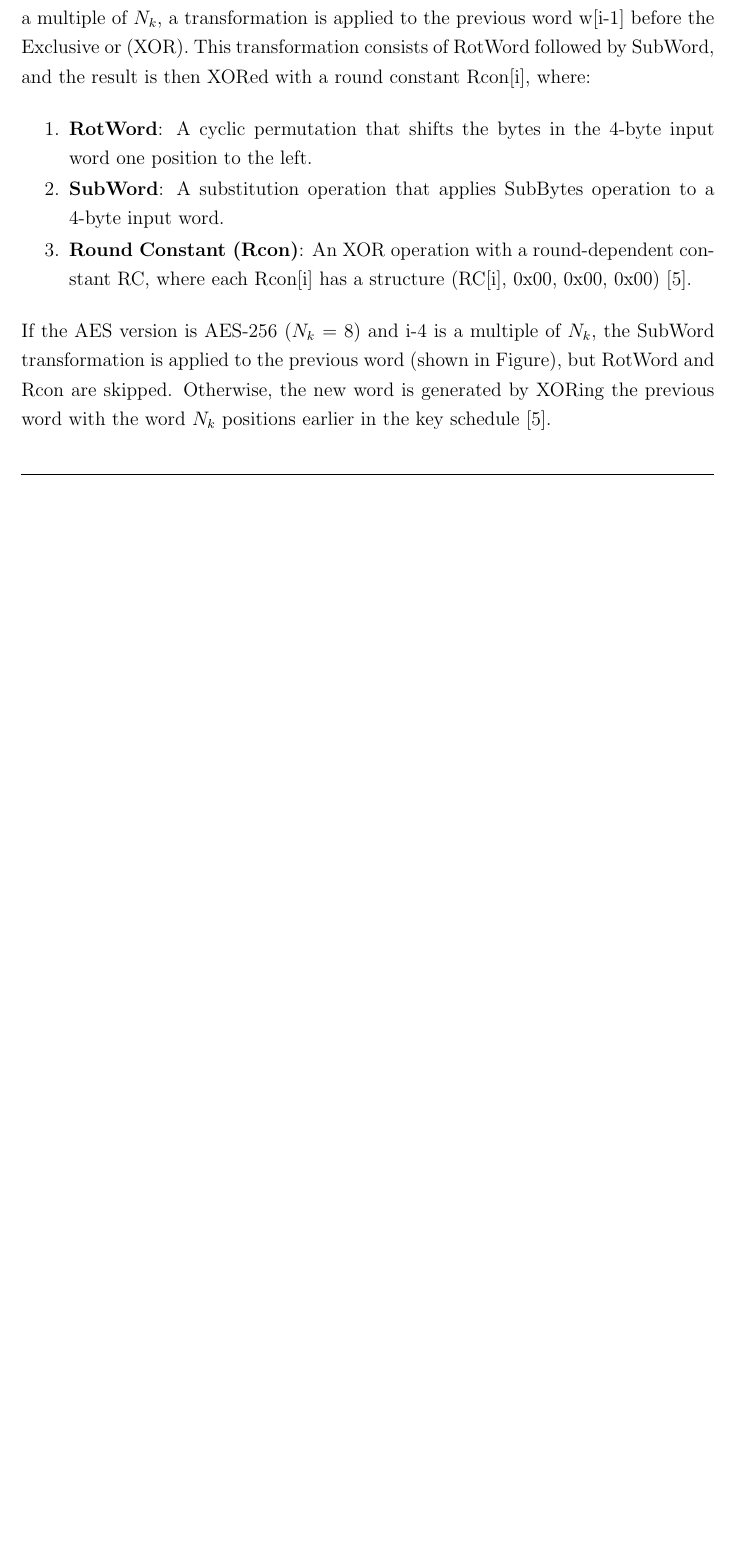
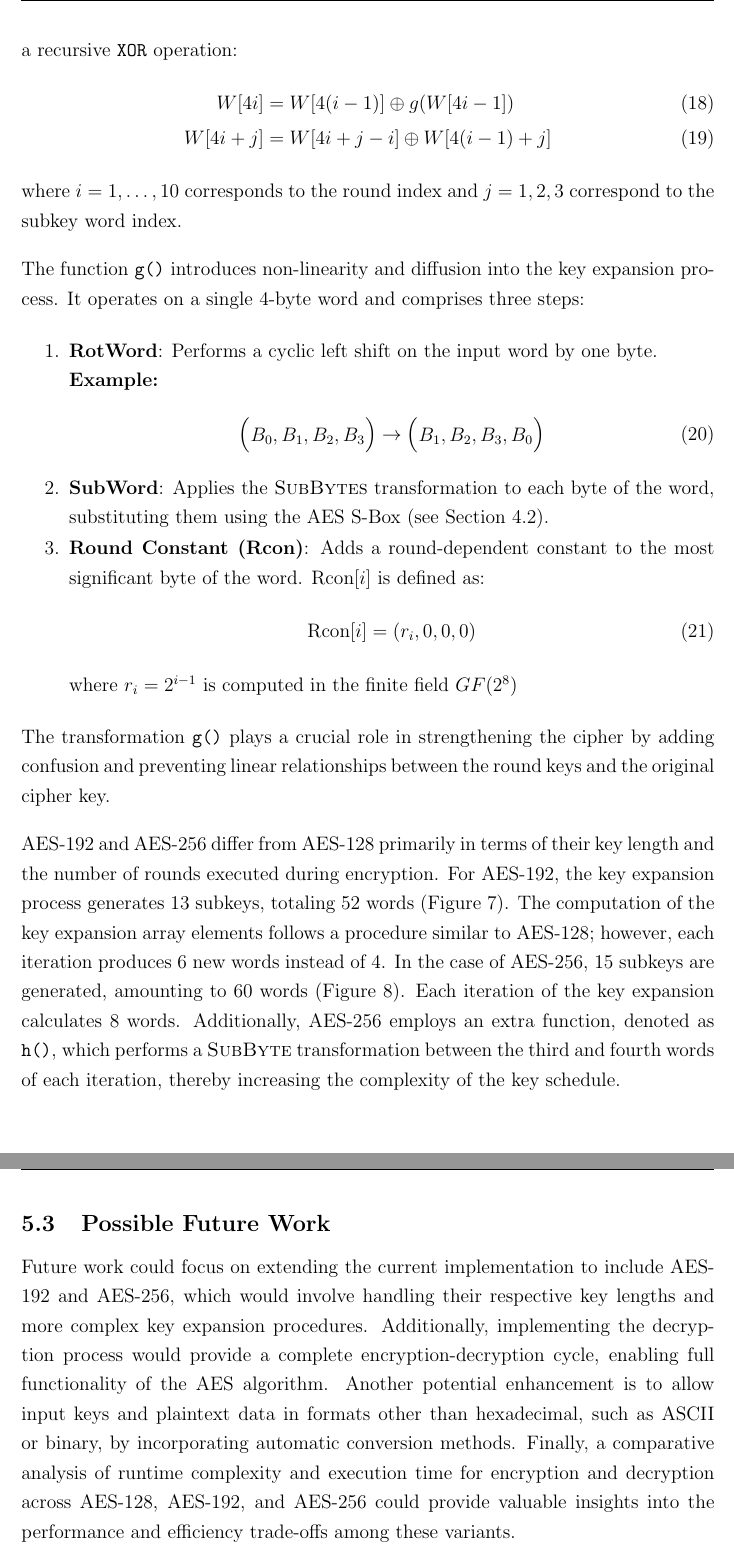
Before and after one commit to jdai01/cryptology-aes, a LaTeX thesis (report.tex, which reads 4_Why/key-expansion.tex, 5_Example/future.tex): part of page 22 of 45 before the commit and two parts of pages 24 and 31 of 46 after it, the two joined at a grey line, cut at the place of the change, the shorter picture padded with empty space. Compiled offline with pdfLaTeX.

Commit message:
key expansion & future work on example

```diff
--- a/4_Why/key-expansion.tex
+++ b/4_Why/key-expansion.tex
@@ -23,2 +10,0 @@ For example, for AES-192, the key schedule generates 52 words in the key expansi
-    \label{fig:key_comb} % Reference this figure with \ref{fig:sample_image}
-\end{figure}
@@ -25,16 +17,36 @@ For example, for AES-192, the key schedule generates 52 words in the key expansi
 
-Then, the remaining words are generated iteratively. For words at positions that are a multiple of $N_k$, a
-transformation is applied to the previous word w[i-1] before the \Gls{XOR}. This transformation consists of RotWord
-followed by SubWord, and the result is then XORed with a round constant Rcon[i], where:
+For each subsequent group of 4 words, the first word is computed using a non-linear transformation function $g()$, and the remaining words are generated through a recursive \texttt{XOR} operation:
+\begin{align}
+    W[4i] &= W[4(i-1)] \oplus g(W[4i-1])\\
+    W[4i+j] &= W[4i+j-i] \oplus W[4(i-1)+j]
+\end{align}
+where $i = 1,\dots,10$ corresponds to the round index and $j=1,2,3$ correspond to the subkey word index.
 
+The function \texttt{g()} introduces non-linearity and diffusion into the key expansion process.
+It operates on a single 4-byte word and comprises three steps:
 \begin{enumerate}
-    \item \textbf{RotWord}: A cyclic permutation that shifts the bytes in the 4-byte input word one position to the left.
-    \item \textbf{SubWord}: A substitution operation that applies SubBytes operation to a 4-byte input word.
-    \item \textbf{Round Constant (Rcon)}:  An \Gls{XOR} operation with a round-dependent constant RC, where each Rcon[i]
-    has a structure (RC[i], 0x00, 0x00, 0x00) \cite{NIST_AES}.
+    \item \textbf{RotWord}: Performs a cyclic left shift on the input word by one byte.
+
+    \textbf{Example:}
+    \begin{align}
+        \begin{pmatrix}
+            B_0, B_1, B_2, B_3
+        \end{pmatrix}
+        \rightarrow
+        \begin{pmatrix}
+            B_1, B_2, B_3, B_0
+        \end{pmatrix}
+    \end{align}
+
+    \item \textbf{SubWord}: Applies the \textsc{SubBytes} transformation to each byte of the word, substituting them using the AES S-Box (see Section \ref{sec:SubBytes}).
+
+    \item \textbf{Round Constant (Rcon)}: Adds a round-dependent constant to the most significant byte of the word.
+    $\text{Rcon}[i]$ is defined as:
+    \begin{equation}
+        \text{Rcon}[i] = (r_i, 0, 0, 0)
+    \end{equation}
+    where $r_i = 2^{i-1}$ is computed in the finite field $GF(2^8)$
 \end{enumerate}
 
-If the AES version is AES-256 ($N_k$ = 8) and i-4 is a multiple of $N_k$, the SubWord transformation is applied to the
-previous word (shown in Figure), but RotWord and Rcon are skipped. Otherwise, the new word is generated by XORing the previous word
-with the word $N_k$ positions earlier in the key schedule \cite{NIST_AES}.
+The transformation \texttt{g()} plays a crucial role in strengthening the cipher by adding confusion and preventing linear relationships between the round keys and the original cipher key.
 
@@ -57,0 +60,6 @@ with the word $N_k$ positions earlier in the key schedule \cite{NIST_AES}.
+AES-192 and AES-256 differ from AES-128 primarily in terms of their key length and the number of rounds executed during encryption.
+For AES-192, the key expansion process generates 13 subkeys, totaling 52 words (Figure \ref{fig:key-schedule-192}).
+The computation of the key expansion array elements follows a procedure similar to AES-128; however, each iteration produces 6 new words instead of 4.
+In the case of AES-256, 15 subkeys are generated, amounting to 60 words (Figure \ref{fig:key-schedule-256}).
+Each iteration of the key expansion calculates 8 words.
+Additionally, AES-256 employs an extra function, denoted as \texttt{h()}, which performs a \textsc{SubByte} transformation between the third and fourth words of each iteration, thereby increasing the complexity of the key schedule.
--- /dev/null
+++ b/5_Example/future.tex
@@ -0,0 +1,6 @@
+\subsection{Possible Future Work}
+
+Future work could focus on extending the current implementation to include AES-192 and AES-256, which would involve handling their respective key lengths and more complex key expansion procedures.
+Additionally, implementing the decryption process would provide a complete encryption-decryption cycle, enabling full functionality of the AES algorithm.
+Another potential enhancement is to allow input keys and plaintext data in formats other than hexadecimal, such as ASCII or binary, by incorporating automatic conversion methods.
+Finally, a comparative analysis of runtime complexity and execution time for encryption and decryption across AES-128, AES-192, and AES-256 could provide valuable insights into the performance and efficiency trade-offs among these variants.
```
Also changed, not shown: 3_How/algorithm-workflow.tex (+2 -3 lines), 3_How/main.tex (+1 -1 lines), 4_Why/SubBytes.tex (+3 -5 lines), 4_Why/main.tex (+8 -8 lines), 5_Example/main.tex (+1 -0 lines), img/key-schedule-192.png (added), img/key-schedule-256.png (added), 4_Why/key-expansion.tex (60 more changed lines).
